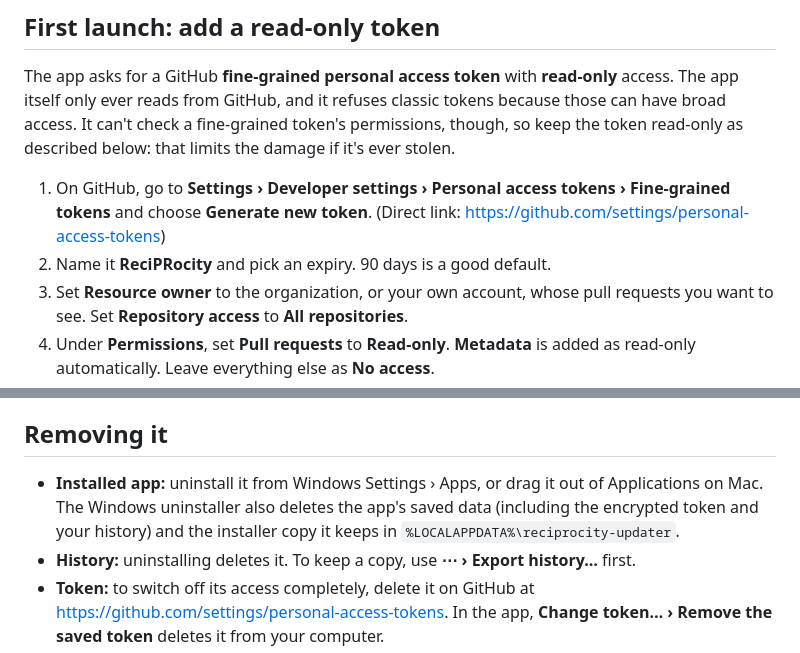
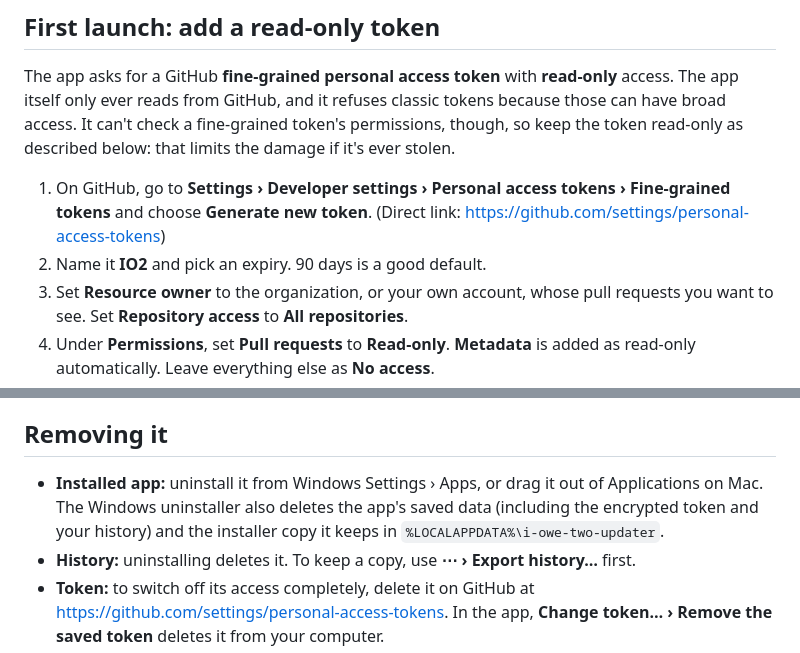
Before and after one commit to apreynolds1989/i-owe-two, a Markdown page: README.md, 2 parts joined by grey strips. GitHub-like rendering.

```diff
--- a/README.md
+++ b/README.md
@@ -60,7 +62,7 @@ Then either:
 The app asks for a GitHub **fine-grained personal access token** with **read-only** access. The app itself only ever reads from GitHub, and it refuses classic tokens because those can have broad access. It can't check a fine-grained token's permissions, though, so keep the token read-only as described below: that limits the damage if it's ever stolen.
 
 1. On GitHub, go to **Settings › Developer settings › Personal access tokens › Fine-grained tokens** and choose **Generate new token**. (Direct link: https://github.com/settings/personal-access-tokens)
-2. Name it **ReciPRocity** and pick an expiry. 90 days is a good default.
+2. Name it **IO2** and pick an expiry. 90 days is a good default.
 3. Set **Resource owner** to the organization, or your own account, whose pull requests you want to see. Set **Repository access** to **All repositories**.
 4. Under **Permissions**, set **Pull requests** to **Read-only**. **Metadata** is added as read-only automatically. Leave everything else as **No access**.
 5. Generate the token, copy it, and paste it into the app.
@@ -110,7 +112,7 @@ Installing a new version over the old one keeps your settings, token and history
 
 ## Removing it
 
-- **Installed app:** uninstall it from Windows Settings › Apps, or drag it out of Applications on Mac. The Windows uninstaller also deletes the app's saved data (including the encrypted token and your history) and the installer copy it keeps in `%LOCALAPPDATA%\reciprocity-updater`.
+- **Installed app:** uninstall it from Windows Settings › Apps, or drag it out of Applications on Mac. The Windows uninstaller also deletes the app's saved data (including the encrypted token and your history) and the installer copy it keeps in `%LOCALAPPDATA%\i-owe-two-updater`.
 - **History:** uninstalling deletes it. To keep a copy, use **⋯ › Export history…** first.
 - **Token:** to switch off its access completely, delete it on GitHub at https://github.com/settings/personal-access-tokens. In the app, **Change token… › Remove the saved token** deletes it from your computer.
 
```
Also changed, not shown: other parts of README.md (+9 -7 lines), CONTRIBUTING.md (+4 -4 lines), SECURITY.md (+2 -2 lines), assets/title-dark.png, assets/title-light.png, 15 other files.
